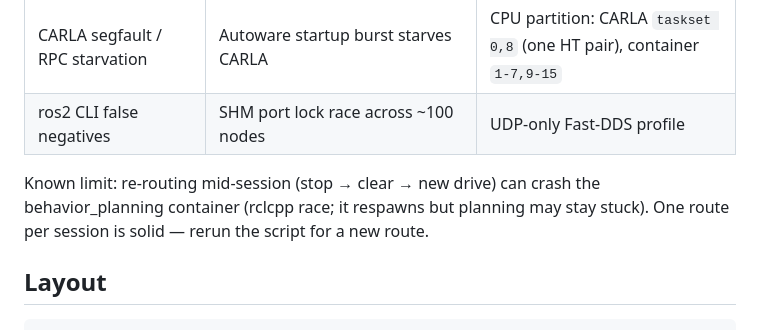
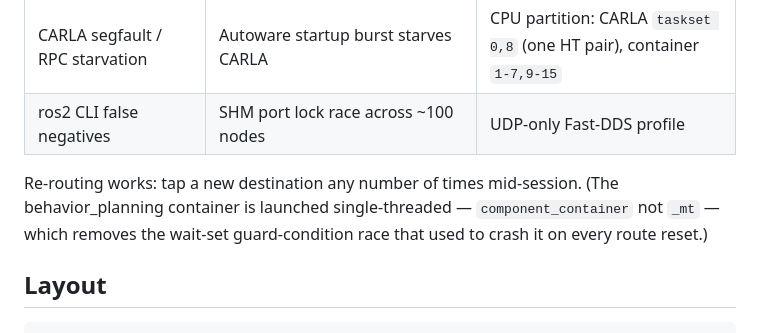
Before and after one commit to hwkim3330/autoware, a Markdown page: README.md, the part around the change. Drawn GitHub-style.

Commit message:
Re-routing VERIFIED fixed: 3 consecutive re-routes, 0 behavior deaths, each AUTONOMOUS @27km/h. Single-threaded behavior container is the fix. README/docs updated

```diff
--- a/README.md
+++ b/README.md
@@ -55,9 +55,10 @@ same gateway/tablet tap-to-go; MGRS maps supported).
 | CARLA segfault / RPC starvation | Autoware startup burst starves CARLA | CPU partition: CARLA `taskset 0,8` (one HT pair), container `1-7,9-15` |
 | ros2 CLI false negatives | SHM port lock race across ~100 nodes | UDP-only Fast-DDS profile |
 
-Known limit: re-routing mid-session (stop → clear → new drive) can crash the
-behavior_planning container (rclcpp race; it respawns but planning may stay
-stuck). One route per session is solid — rerun the script for a new route.
+Re-routing works: tap a new destination any number of times mid-session. (The
+behavior_planning container is launched single-threaded — `component_container`
+not `_mt` — which removes the wait-set guard-condition race that used to crash
+it on every route reset.)
 
 ## Layout
 
```
Also changed, not shown: docs/autoware_carla_integration.md (+14 -0 lines).
